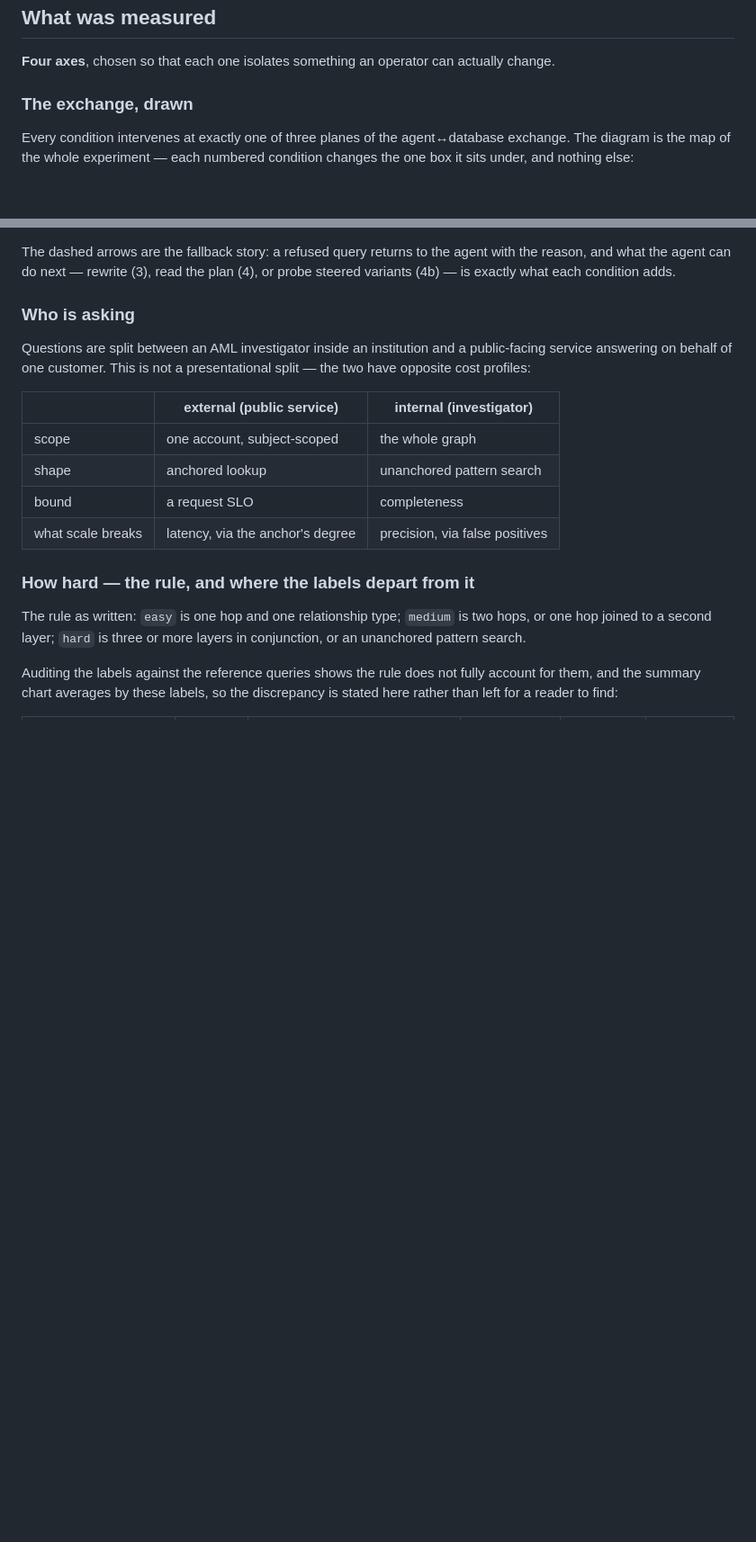
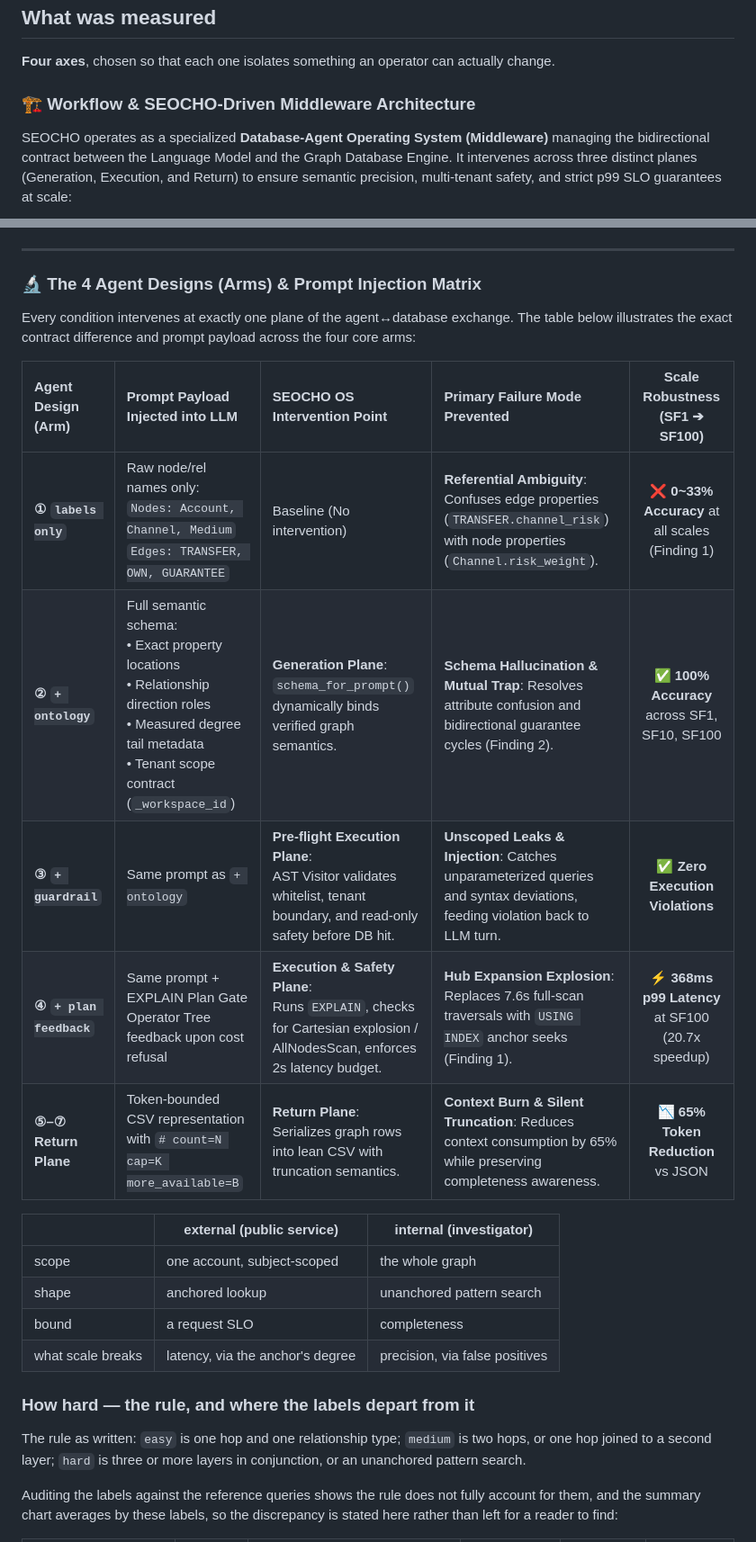
Before and after one commit to tteon/AISummit26, a Markdown page: README.md, 2 parts joined by grey strips. Shown at 90% size. Rendered like a GitHub page; blank space fills up the shorter version.

Commit message:
docs: add SEOCHO middleware workflow mermaid diagram and 4-Arm prompt injection matrix

````diff
--- a/README.md
+++ b/README.md
@@ -48,10 +48,8 @@ Per-question detail, for checking any single claim above, regenerates alongside
 
 **Four axes**, chosen so that each one isolates something an operator can actually change.
 
-### The exchange, drawn
+### 🏗️ Workflow & SEOCHO-Driven Middleware Architecture
 
-Every condition intervenes at exactly one of three planes of the agent↔database exchange.
-The diagram is the map of the whole experiment — each numbered condition changes the one
-box it sits under, and nothing else:
+SEOCHO operates as a specialized **Database-Agent Operating System (Middleware)** managing the bidirectional contract between the Language Model and the Graph Database Engine. It intervenes across three distinct planes (Generation, Execution, and Return) to ensure semantic precision, multi-tenant safety, and strict p99 SLO guarantees at scale:
 
 ```mermaid
@@ -80,14 +99,18 @@ flowchart LR
 ```
 
-The dashed arrows are the fallback story: a refused query returns to the agent with the
-reason, and what the agent can do next — rewrite (3), read the plan (4), or probe steered
-variants (4b) — is exactly what each condition adds.
+---
 
-### Who is asking
+### 🔬 The 4 Agent Designs (Arms) & Prompt Injection Matrix
 
-Questions are split between an AML investigator inside an institution and a public-facing
-service answering on behalf of one customer. This is not a presentational split — the two have
-opposite cost profiles:
+Every condition intervenes at exactly one plane of the agent↔database exchange. The table below illustrates the exact contract difference and prompt payload across the four core arms:
+
+| Agent Design (Arm) | Prompt Payload Injected into LLM | SEOCHO OS Intervention Point | Primary Failure Mode Prevented | Scale Robustness (SF1 ➔ SF100) |
+| :--- | :--- | :--- | :--- | :---: |
+| **① `labels only`** | Raw node/rel names only:<br/>`Nodes: Account, Channel, Medium`<br/>`Edges: TRANSFER, OWN, GUARANTEE` | Baseline (No intervention) | **Referential Ambiguity**: Confuses edge properties (`TRANSFER.channel_risk`) with node properties (`Channel.risk_weight`). | ❌ **0~33% Accuracy** at all scales (Finding 1) |
+| **② `+ ontology`** | Full semantic schema:<br/>• Exact property locations<br/>• Relationship direction roles<br/>• Measured degree tail metadata<br/>• Tenant scope contract (`_workspace_id`) | **Generation Plane**:<br/>`schema_for_prompt()` dynamically binds verified graph semantics. | **Schema Hallucination & Mutual Trap**: Resolves attribute confusion and bidirectional guarantee cycles (Finding 2). | ✅ **100% Accuracy** across SF1, SF10, SF100 |
+| **③ `+ guardrail`** | Same prompt as `+ ontology` | **Pre-flight Execution Plane**:<br/>AST Visitor validates whitelist, tenant boundary, and read-only safety before DB hit. | **Unscoped Leaks & Injection**: Catches unparameterized queries and syntax deviations, feeding violation back to LLM turn. | ✅ **Zero Execution Violations** |
+| **④ `+ plan feedback`** | Same prompt + EXPLAIN Plan Gate Operator Tree feedback upon cost refusal | **Execution & Safety Plane**:<br/>Runs `EXPLAIN`, checks for Cartesian explosion / AllNodesScan, enforces 2s latency budget. | **Hub Expansion Explosion**: Replaces 7.6s full-scan traversals with `USING INDEX` anchor seeks (Finding 1). | ⚡ **368ms p99 Latency** at SF100 (20.7x speedup) |
+| **⑤–⑦ Return Plane** | Token-bounded CSV representation with `# count=N cap=K more_available=B` | **Return Plane**:<br/>Serializes graph rows into lean CSV with truncation semantics. | **Context Burn & Silent Truncation**: Reduces context consumption by 65% while preserving completeness awareness. | 📉 **65% Token Reduction** vs JSON |
 
 | | external (public service) | internal (investigator) |
 |---|---|---|
````
Also changed, not shown: other parts of README.md (+41 -20 lines).
